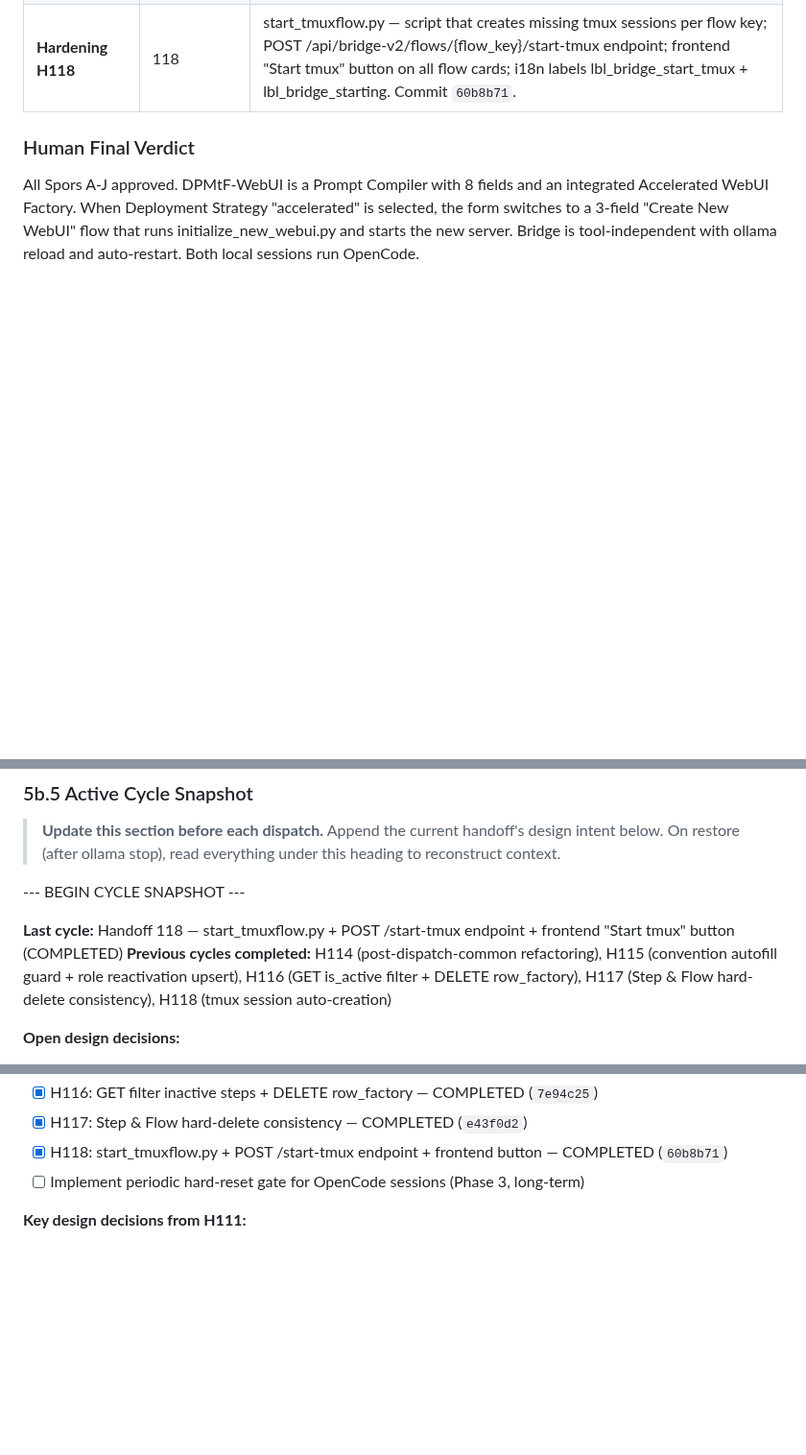
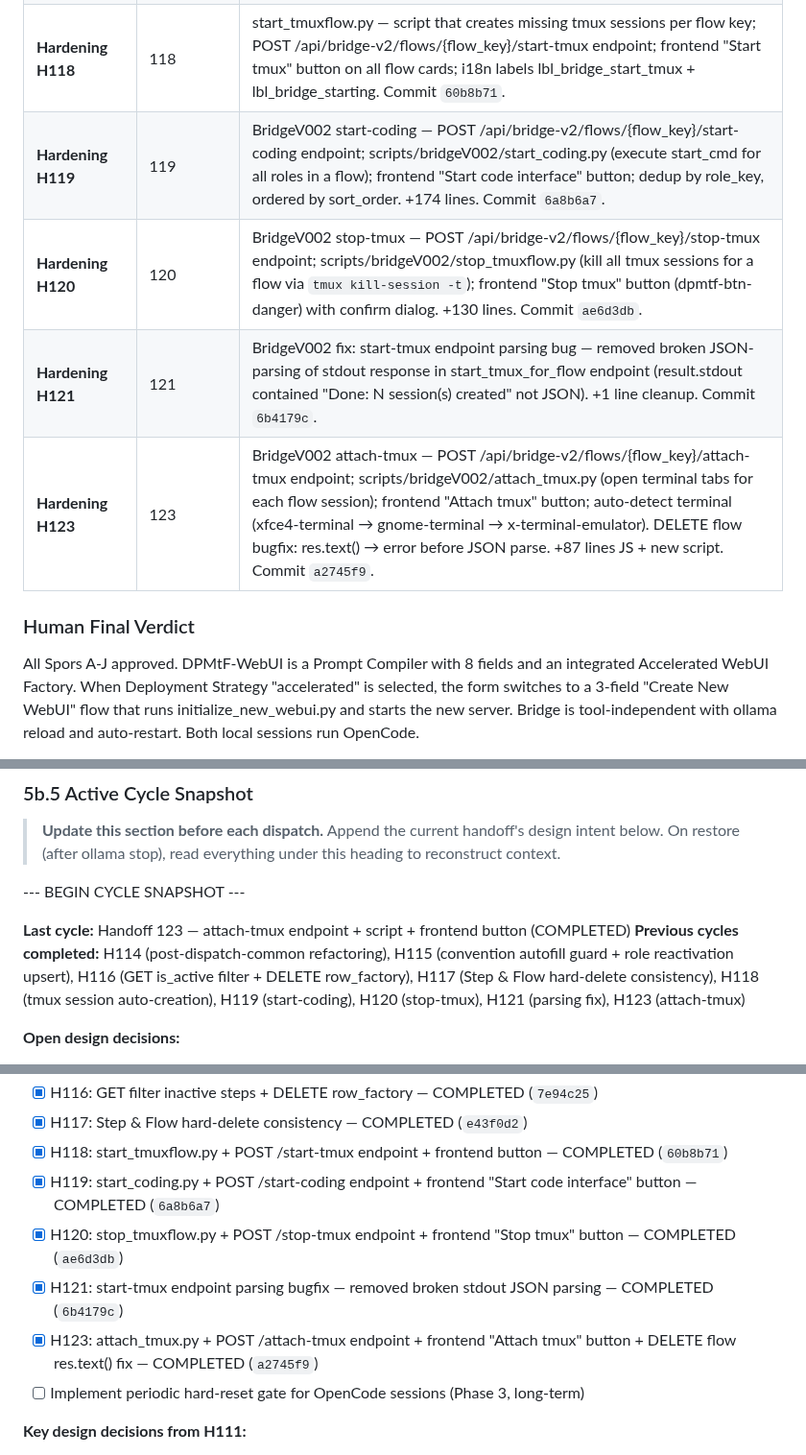
Before and after one commit to svend-blip/DPMtF-WebUI, a Markdown page: docs/StartUpNextSession.md, 3 parts joined by grey strips. Shown at 96% size. Rendered like a GitHub page; blank space fills up the shorter version.

```diff
--- a/docs/StartUpNextSession.md
+++ b/docs/StartUpNextSession.md
@@ -89,6 +89,10 @@ Read these files in order to reconstruct full project state:
 | **Hardening H116** | 116 | GET list_steps filters inactive + DELETE row_factory — fixed `is_active=1` filter removal and sqlite3.Row on DELETE. Commit `7e94c25`. |
 | **Hardening H117** | 117 | Step & Flow hard-delete consistency — all steps delete permanently (hard), GET removes is_active filter, CREATE auto-reactivates roles, DELETE flow checks step count first + hard-deletes. Commit `e43f0d2`. |
 | **Hardening H118** | 118 | start_tmuxflow.py — script that creates missing tmux sessions per flow key; POST /api/bridge-v2/flows/{flow_key}/start-tmux endpoint; frontend "Start tmux" button on all flow cards; i18n labels lbl_bridge_start_tmux + lbl_bridge_starting. Commit `60b8b71`. |
+| **Hardening H119** | 119 | BridgeV002 start-coding — POST /api/bridge-v2/flows/{flow_key}/start-coding endpoint; scripts/bridgeV002/start_coding.py (execute start_cmd for all roles in a flow); frontend "Start code interface" button; dedup by role_key, ordered by sort_order. +174 lines. Commit `6a8b6a7`. |
+| **Hardening H120** | 120 | BridgeV002 stop-tmux — POST /api/bridge-v2/flows/{flow_key}/stop-tmux endpoint; scripts/bridgeV002/stop_tmuxflow.py (kill all tmux sessions for a flow via `tmux kill-session -t`); frontend "Stop tmux" button (dpmtf-btn-danger) with confirm dialog. +130 lines. Commit `ae6d3db`. |
+| **Hardening H121** | 121 | BridgeV002 fix: start-tmux endpoint parsing bug — removed broken JSON-parsing of stdout response in start_tmux_for_flow endpoint (result.stdout contained "Done: N session(s) created" not JSON). +1 line cleanup. Commit `6b4179c`. |
+| **Hardening H123** | 123 | BridgeV002 attach-tmux — POST /api/bridge-v2/flows/{flow_key}/attach-tmux endpoint; scripts/bridgeV002/attach_tmux.py (open terminal tabs for each flow session); frontend "Attach tmux" button; auto-detect terminal (xfce4-terminal → gnome-terminal → x-terminal-emulator). DELETE flow bugfix: res.text() → error before JSON parse. +87 lines JS + new script. Commit `a2745f9`. |
 
 ### Human Final Verdict
 
@@ -293,8 +298,8 @@ This is a process change, not a code change. The dispatch protocol already injec
 
 --- BEGIN CYCLE SNAPSHOT ---
 
-**Last cycle:** Handoff 118 — start_tmuxflow.py + POST /start-tmux endpoint + frontend "Start tmux" button (COMPLETED)
-**Previous cycles completed:** H114 (post-dispatch-common refactoring), H115 (convention autofill guard + role reactivation upsert), H116 (GET is_active filter + DELETE row_factory), H117 (Step & Flow hard-delete consistency), H118 (tmux session auto-creation)
+**Last cycle:** Handoff 123 — attach-tmux endpoint + script + frontend button (COMPLETED)
+**Previous cycles completed:** H114 (post-dispatch-common refactoring), H115 (convention autofill guard + role reactivation upsert), H116 (GET is_active filter + DELETE row_factory), H117 (Step & Flow hard-delete consistency), H118 (tmux session auto-creation), H119 (start-coding), H120 (stop-tmux), H121 (parsing fix), H123 (attach-tmux)
 
 **Open design decisions:**
 - [x] H111 implement: remove kill/start/reload fra run_flow_step_db(), tilføj session_alive() + post-dispatch offload (~47 lines) — COMPLETED
@@ -305,6 +310,10 @@ This is a process change, not a code change. The dispatch protocol already injec
 - [x] H116: GET filter inactive steps + DELETE row_factory — COMPLETED (`7e94c25`)
 - [x] H117: Step & Flow hard-delete consistency — COMPLETED (`e43f0d2`)
 - [x] H118: start_tmuxflow.py + POST /start-tmux endpoint + frontend button — COMPLETED (`60b8b71`)
+- [x] H119: start_coding.py + POST /start-coding endpoint + frontend "Start code interface" button — COMPLETED (`6a8b6a7`)
+- [x] H120: stop_tmuxflow.py + POST /stop-tmux endpoint + frontend "Stop tmux" button — COMPLETED (`ae6d3db`)
+- [x] H121: start-tmux endpoint parsing bugfix — removed broken stdout JSON parsing — COMPLETED (`6b4179c`)
+- [x] H123: attach_tmux.py + POST /attach-tmux endpoint + frontend "Attach tmux" button + DELETE flow res.text() fix — COMPLETED (`a2745f9`)
 - [ ] Implement periodic hard-reset gate for OpenCode sessions (Phase 3, long-term)
 
 **Key design decisions from H111:**
```
Also changed, not shown: other parts of docs/StartUpNextSession.md (+34 -1 lines).
